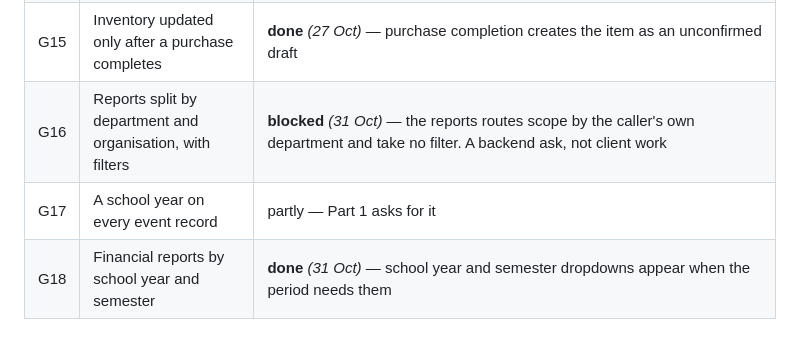
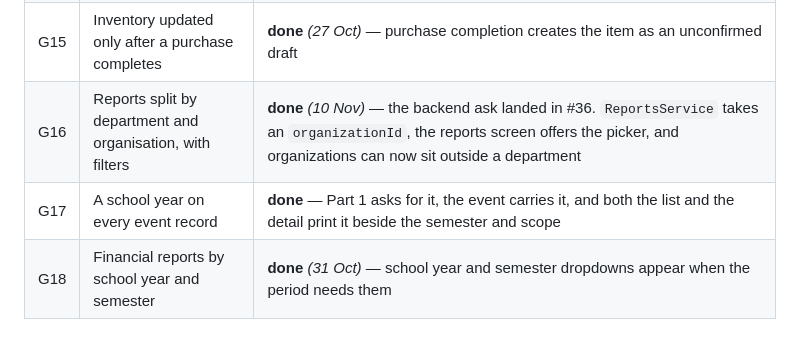
Before and after one commit to hrnndzzzz/SMARTEVENT-APP, a Markdown page: docs/prelim-feedback-backlog.md, the part around the change. GitHub-like rendering.

Commit message:
docs: G16 and G17 are done, the backlog still said otherwise
G16 was the last row marked blocked. The backend ask it was waiting on
landed in #36 — ReportsService takes an organizationId, the reports
screen offers the picker, and organizations can sit outside a
department. G17 said "partly"; events carry a school year and both the
list and the detail print it.

Every numbered row is now done, declined or decided, apart from G1 and
G5, which are end-user consultation and not code.

Co-Authored-By: Claude Opus 5 <noreply@anthropic.com>

```diff
--- a/docs/prelim-feedback-backlog.md
+++ b/docs/prelim-feedback-backlog.md
@@ -128,8 +128,8 @@ Where they are not already covered above.
 | G13 | Inventory records linked to the event they are for | **done** *(27 Oct)* — items carry an event and the list badges "No event link" |
 | G14 | Classify inventory transactions: acquisition, purchase, other | **done** *(31 Oct)* — `InventoryMovementType` |
 | G15 | Inventory updated only after a purchase completes | **done** *(27 Oct)* — purchase completion creates the item as an unconfirmed draft |
-| G16 | Reports split by department and organisation, with filters | **blocked** *(31 Oct)* — the reports routes scope by the caller's own department and take no filter. A backend ask, not client work |
-| G17 | A school year on every event record | partly — Part 1 asks for it |
+| G16 | Reports split by department and organisation, with filters | **done** *(10 Nov)* — the backend ask landed in #36. `ReportsService` takes an `organizationId`, the reports screen offers the picker, and organizations can now sit outside a department |
+| G17 | A school year on every event record | **done** — Part 1 asks for it, the event carries it, and both the list and the detail print it beside the semester and scope |
 | G18 | Financial reports by school year and semester | **done** *(31 Oct)* — school year and semester dropdowns appear when the period needs them |
 
 ---
```
